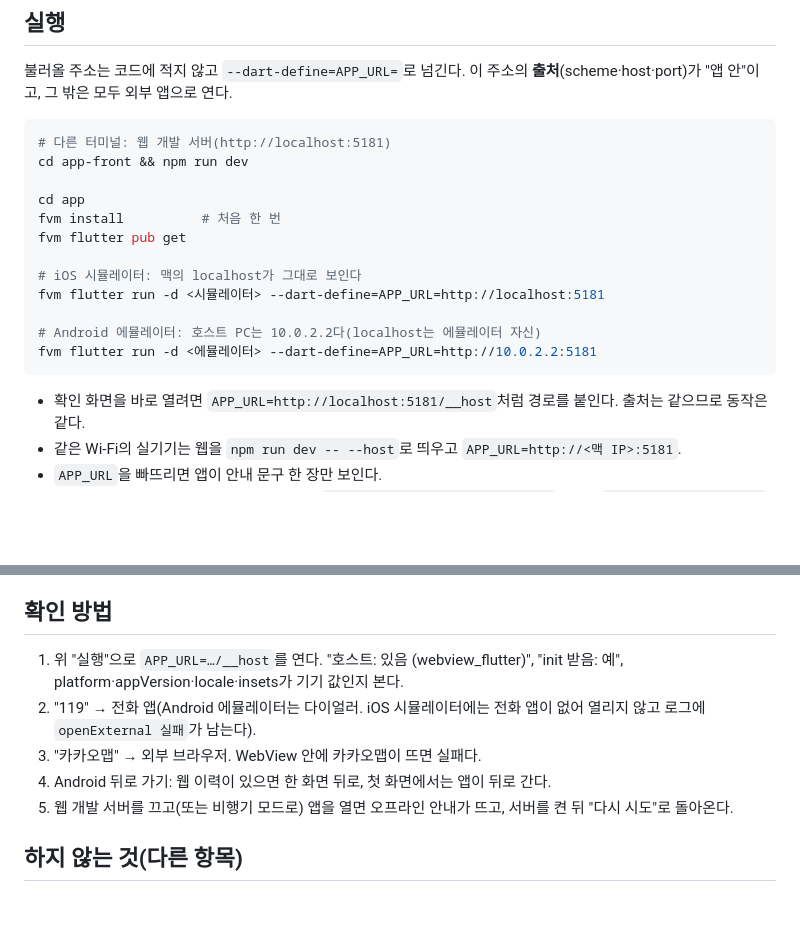
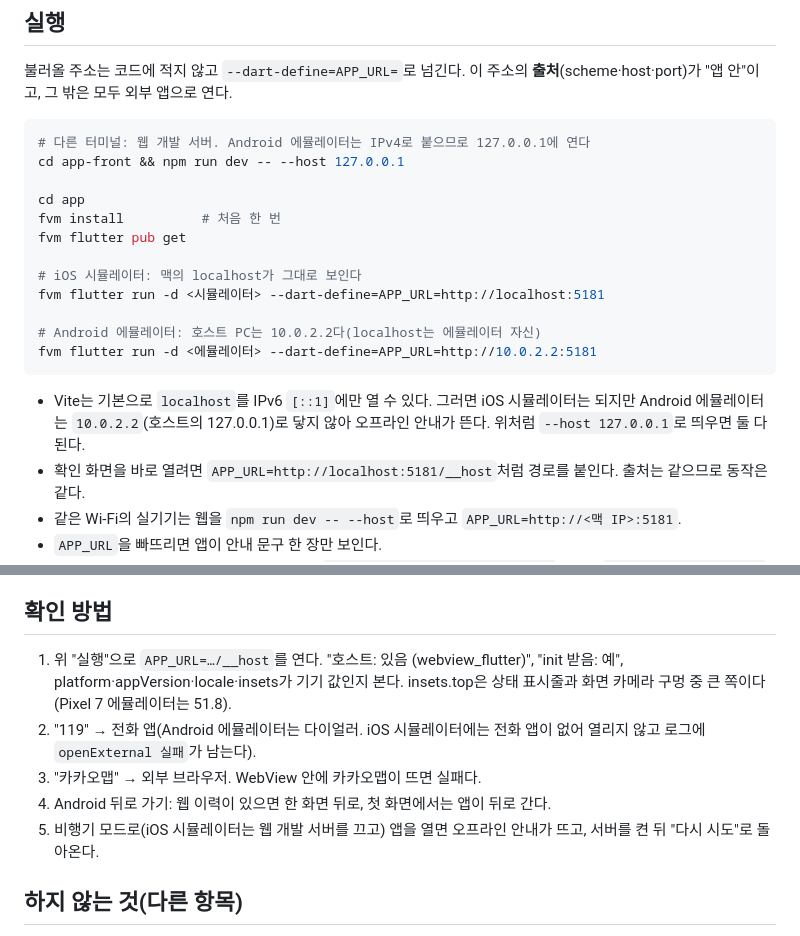
Before and after one commit to conceptamin/for-nav, a Markdown page: app/README.md, 2 parts joined by grey strips. GitHub-like rendering; blank space fills up the shorter version.

````diff
--- a/app/README.md
+++ b/app/README.md
@@ -12,8 +12,8 @@
 불러올 주소는 코드에 적지 않고 `--dart-define=APP_URL=`로 넘긴다. 이 주소의 **출처**(scheme·host·port)가 "앱 안"이고, 그 밖은 모두 외부 앱으로 연다.
 
 ```sh
-# 다른 터미널: 웹 개발 서버(http://localhost:5181)
-cd app-front && npm run dev
+# 다른 터미널: 웹 개발 서버. Android 에뮬레이터는 IPv4로 붙으므로 127.0.0.1에 연다
+cd app-front && npm run dev -- --host 127.0.0.1
 
 cd app
 fvm install          # 처음 한 번
@@ -26,6 +26,7 @@ fvm flutter run -d <시뮬레이터> --dart-define=APP_URL=http://localhost:5181
 fvm flutter run -d <에뮬레이터> --dart-define=APP_URL=http://10.0.2.2:5181
 ```
 
+- Vite는 기본으로 `localhost`를 IPv6 `[::1]`에만 열 수 있다. 그러면 iOS 시뮬레이터는 되지만 Android 에뮬레이터는 `10.0.2.2`(호스트의 127.0.0.1)로 닿지 않아 오프라인 안내가 뜬다. 위처럼 `--host 127.0.0.1`로 띄우면 둘 다 된다.
 - 확인 화면을 바로 열려면 `APP_URL=http://localhost:5181/__host`처럼 경로를 붙인다. 출처는 같으므로 동작은 같다.
 - 같은 Wi-Fi의 실기기는 웹을 `npm run dev -- --host`로 띄우고 `APP_URL=http://<맥 IP>:5181`.
 - `APP_URL`을 빠뜨리면 앱이 안내 문구 한 장만 보인다.
@@ -60,11 +61,11 @@ fvm flutter test        # 이동 분류·메시지 형식 단위 테스트
 
 ## 확인 방법
 
-1. 위 "실행"으로 `APP_URL=…/__host`를 연다. "호스트: 있음 (webview_flutter)", "init 받음: 예", platform·appVersion·locale·insets가 기기 값인지 본다.
+1. 위 "실행"으로 `APP_URL=…/__host`를 연다. "호스트: 있음 (webview_flutter)", "init 받음: 예", platform·appVersion·locale·insets가 기기 값인지 본다. insets.top은 상태 표시줄과 화면 카메라 구멍 중 큰 쪽이다(Pixel 7 에뮬레이터는 51.8).
 2. "119" → 전화 앱(Android 에뮬레이터는 다이얼러. iOS 시뮬레이터에는 전화 앱이 없어 열리지 않고 로그에 `openExternal 실패`가 남는다).
 3. "카카오맵" → 외부 브라우저. WebView 안에 카카오맵이 뜨면 실패다.
 4. Android 뒤로 가기: 웹 이력이 있으면 한 화면 뒤로, 첫 화면에서는 앱이 뒤로 간다.
-5. 웹 개발 서버를 끄고(또는 비행기 모드로) 앱을 열면 오프라인 안내가 뜨고, 서버를 켠 뒤 "다시 시도"로 돌아온다.
+5. 비행기 모드로(iOS 시뮬레이터는 웹 개발 서버를 끄고) 앱을 열면 오프라인 안내가 뜨고, 서버를 켠 뒤 "다시 시도"로 돌아온다.
 
 ## 하지 않는 것(다른 항목)
 
````
Also changed, not shown: app-front/backlog/03-flutter-shell.md (+24 -14 lines).
